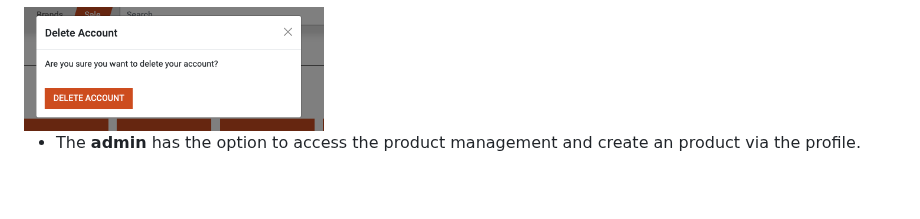
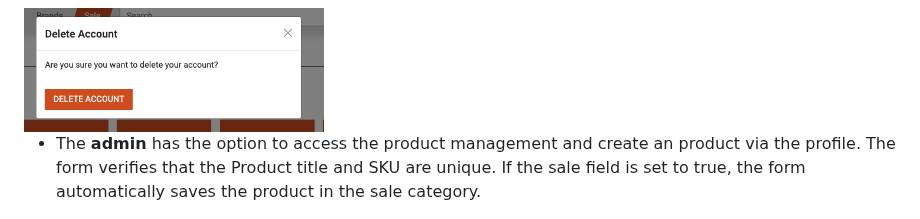
Before and after one commit to kerstin-w/Bike-World, a Markdown page: README.md, the part around the change. Rendered like a GitHub page; blank space fills up the shorter version.

Commit message:
docs: Add for verification and save method to profile features in readme

```diff
--- a/README.md
+++ b/README.md
@@ -916,7 +916,7 @@ On the PDP all relevant information is displayed and the user has the possibilit
 
 <img src="documentation/features/profile-delete.png" width="300px" style="margin: 20px;">
 
-- The **admin** has the option to access the product management and create an product via the profile.
+- The **admin** has the option to access the product management and create an product via the profile. The form verifies that the Product title and SKU are unique. If the sale field is set to true, the form automatically saves the product in the sale category.
 
 <img src="documentation/features/profile-admin.png" width="300px" style="margin: 20px;">
 
```
